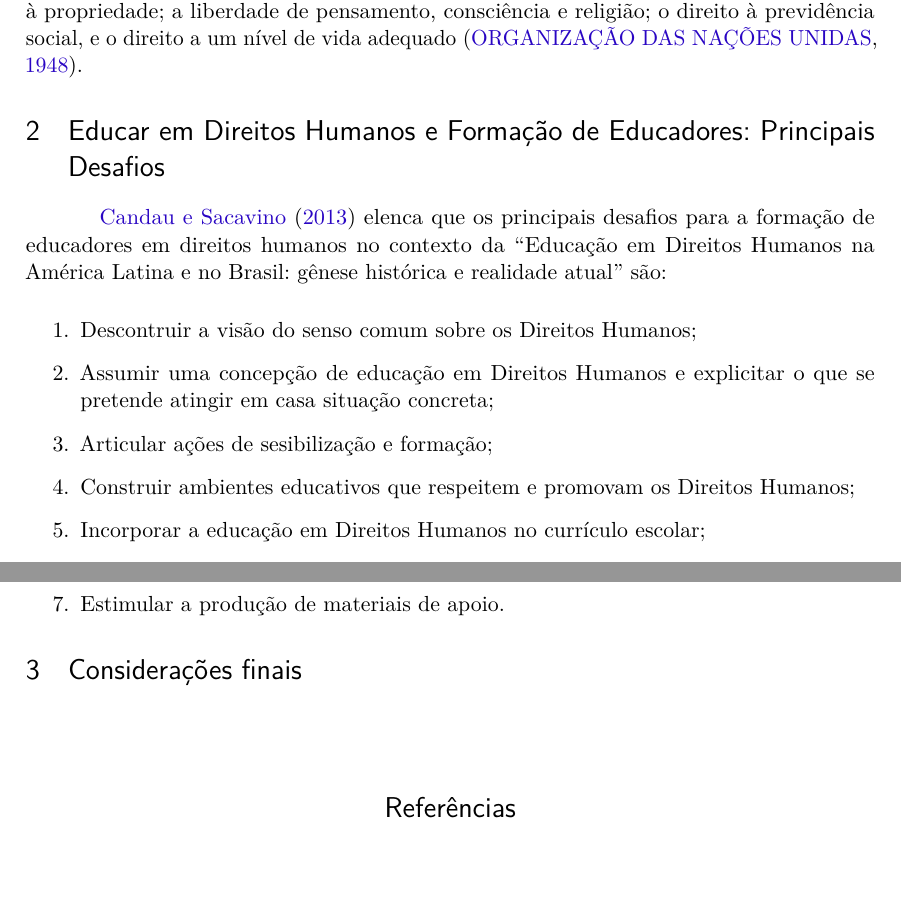
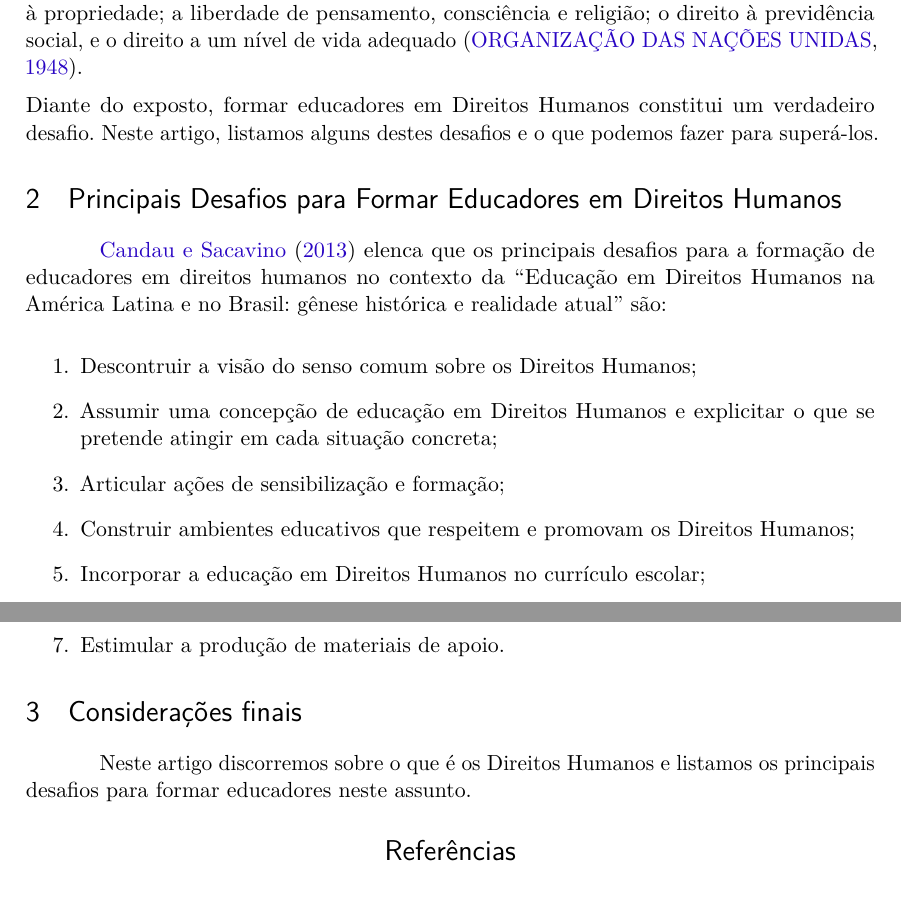
Before and after one commit to fabriciofx/mtc, a LaTeX thesis (atividade5/atividade5.tex): two parts of page 2 of 3, joined at a grey line, cut so that both start at the same text. Compiled offline with pdfLaTeX.

Commit message:
Melhorias no texto da atividade 5

```diff
--- a/atividade5/atividade5.tex
+++ b/atividade5/atividade5.tex
@@ -248,25 +233,27 @@ direito de exercer o voto para escolha dos seus representantes e participar do
 governo; o direito à educação, à assistência médica e ao trabalho; o direito à
 propriedade; a liberdade de pensamento, consciência e religião; o direito à
 previdência social, e o direito a um nível de vida adequado
-\cite{DeclaracaoDireitosHumanos}.
+\cite{ONU1948}.
 
+\noindent
+Diante do exposto, formar educadores em Direitos Humanos constitui um verdadeiro
+desafio. Neste artigo, listamos alguns destes desafios e o que podemos fazer
+para superá-los.
 
-% ----------------------------------------------------------
-% Seção de explicações
-% ----------------------------------------------------------
-\section{Educar em Direitos Humanos e Formação de Educadores: Principais
-Desafios}
+% ------------------------------------------------------------------------------
+% Seção sobre os Principais Desafios para Formar Educadores em Direitos Humanos
+% ------------------------------------------------------------------------------
+\section{Principais Desafios para Formar Educadores em Direitos Humanos}
 
-\citeonline{EducacaoDireitosHumanosFormacaoEducadores} elenca que os principais
-desafios para a formação de educadores em direitos humanos no contexto da
-``Educação em Direitos Humanos na América Latina e no Brasil: gênese histórica
-e realidade atual'' são:
+\citeonline{CANDAU2013} elenca que os principais desafios para a formação de
+educadores em direitos humanos no contexto da ``Educação em Direitos Humanos na
+América Latina e no Brasil: gênese histórica e realidade atual'' são:
 
 \begin{enumerate}
 	\item Descontruir a visão do senso comum sobre os Direitos Humanos;
 	\item Assumir uma concepção de educação em Direitos Humanos e explicitar
-		  o que se pretende atingir em casa situação concreta;
-	\item Articular ações de sesibilização e formação;
+		  o que se pretende atingir em cada situação concreta;
+	\item Articular ações de sensibilização e formação;
 	\item Construir ambientes educativos que respeitem e promovam os Direitos
 		  Humanos;
 	\item Incorporar a educação em Direitos Humanos no currículo escolar;
@@ -276,34 +263,37 @@ e realidade atual'' são:
 \end{enumerate}
 
 
+% ------------------------------------------------------------------------------
+% Considerações Finais
+% ------------------------------------------------------------------------------
+\section{Considerações finais}
+
+Neste artigo discorremos sobre o que é os Direitos Humanos e listamos os
+principais desafios para formar educadores neste assunto.
+
+
 % ---
 % Finaliza a parte no bookmark do PDF, para que se inicie o bookmark na raiz
 % ---
 \bookmarksetup{startatroot}
 % ---
 
-% ---
-% Conclusão
-% ---
-\section{Considerações finais}
 
-\begin{citacao}
-\end{citacao}
-
-% ----------------------------------------------------------
+% ------------------------------------------------------------------------------
 % ELEMENTOS PÓS-TEXTUAIS
-% ----------------------------------------------------------
+% ------------------------------------------------------------------------------
 \postextual
 
-% ----------------------------------------------------------
+
+% ------------------------------------------------------------------------------
 % Referências bibliográficas
-% ----------------------------------------------------------
+% ------------------------------------------------------------------------------
 \bibliography{referencias.bib}
 
 
-% ----------------------------------------------------------
+% ------------------------------------------------------------------------------
 % Agradecimentos
-% ----------------------------------------------------------
+% ------------------------------------------------------------------------------
 \section*{Agradecimentos}
 O autor gostaria de agradecer a Profa. Dra. Ana Hermínia e a UFPB pelo apoio
 para a confecção desse artigo.
```
Also changed, not shown: atividade5/referencias.bib (+4 -4 lines), atividade5/atividade5.pdf, atividade5/atividade5.tex (55 more changed lines).
